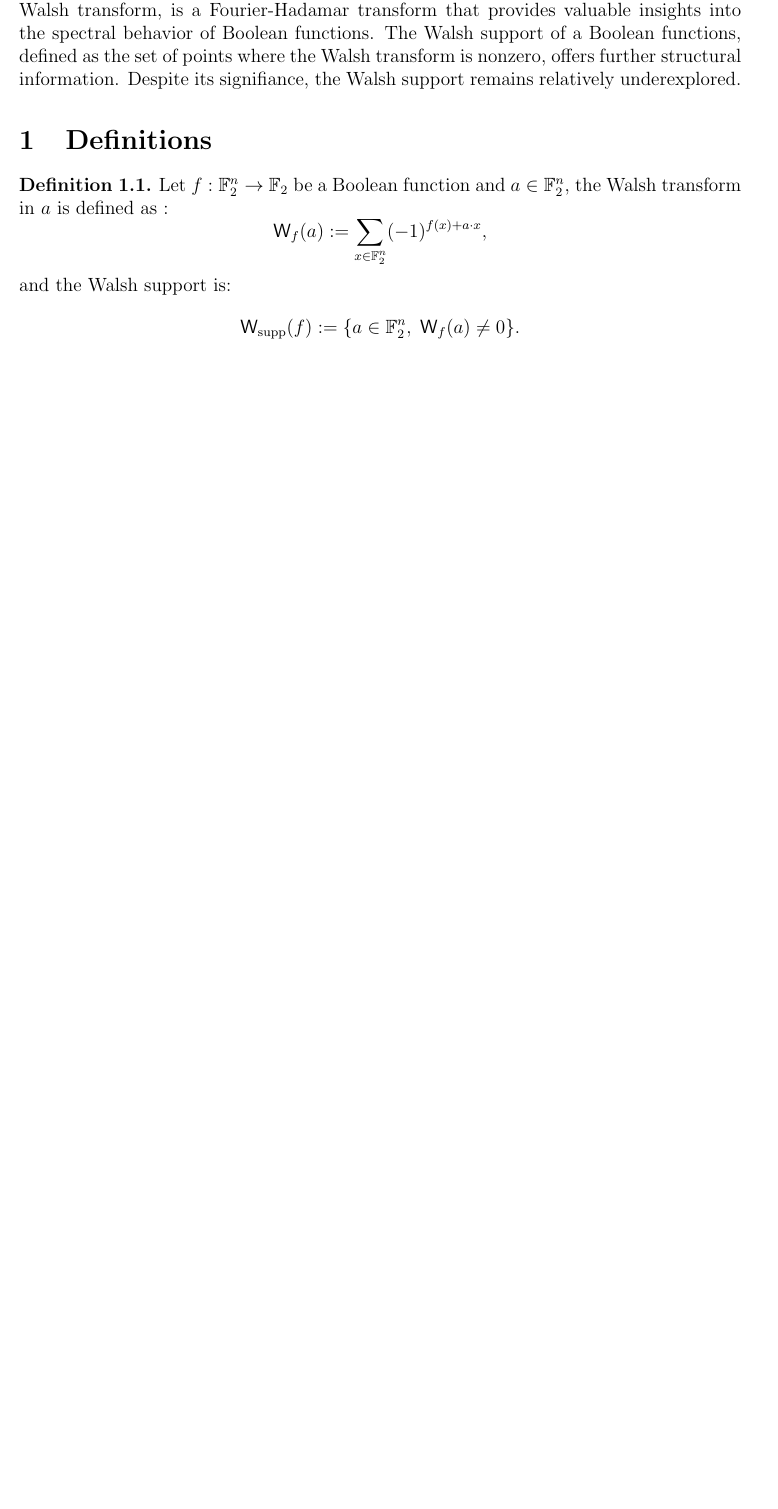
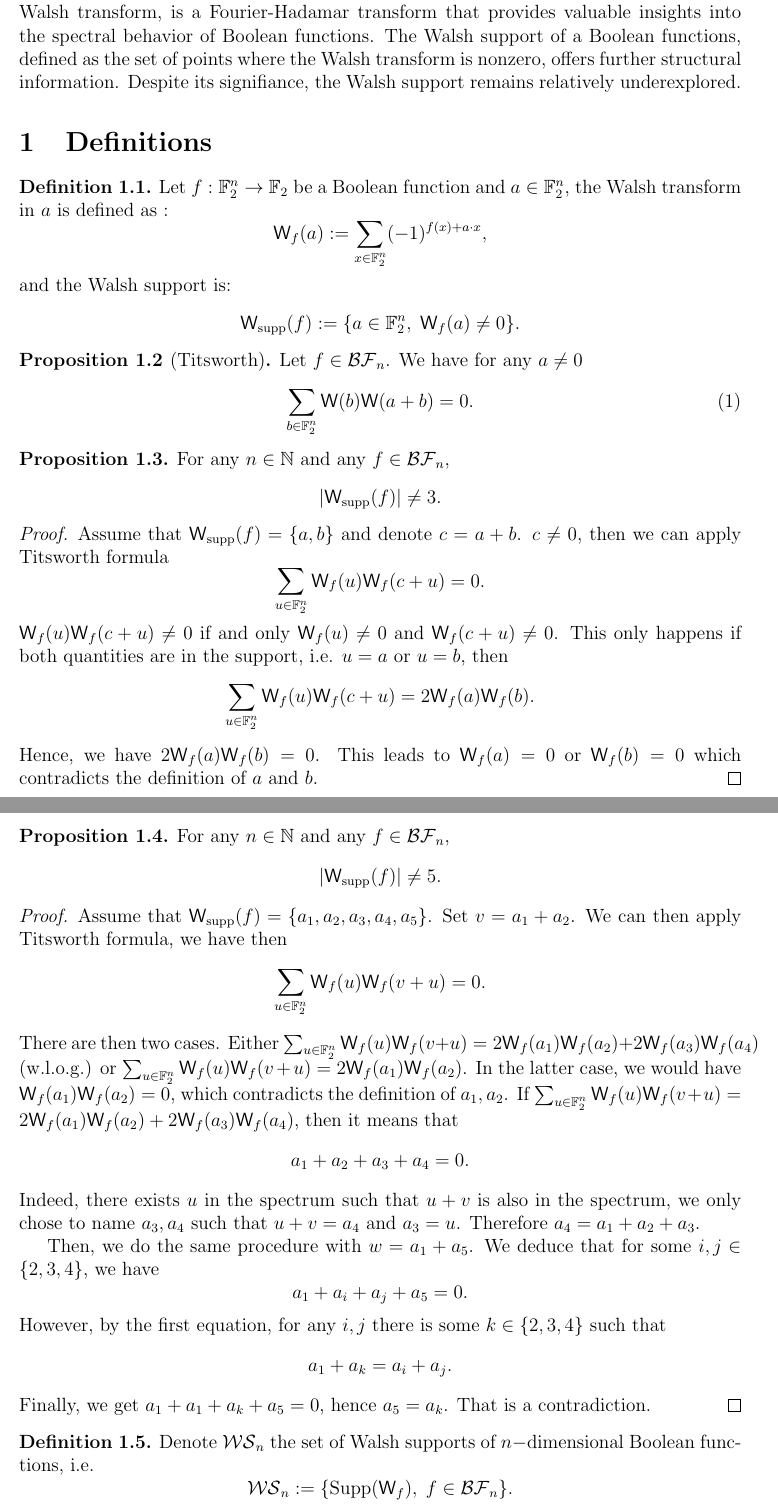
Before and after one commit to EvaristeMJ/Latex, a LaTeX document (work/english/walshspectrum/brouillon.tex): part of the page before the commit and two parts of pages 1 and 2 of 2 after it, the two joined at a grey line, cut so that both start at the same text, the shorter picture padded with empty space. Compiled offline with pdfLaTeX.

Commit message:
properties

```diff
--- a/work/english/walshspectrum/brouillon.tex
+++ b/work/english/walshspectrum/brouillon.tex
@@ -15,7 +15,7 @@
 \newtheorem{proposition}[theorem]{Proposition}
 \newtheorem{example}[theorem]{Example}
 \newtheorem{remark}{Remark}
-
+\newcommand{\WS}{\mathcal{WS}}
 \newcommand{\C}{\mathbb{C}}
 \newcommand{\R}{\mathbb{R}}
 \newcommand{\Z}{\mathbb{Z}}
@@ -45,3 +45,61 @@ Despite its signifiance, the Walsh support remains relatively underexplored.
         \W_{\mathrm{supp}}(f) := \{a\in \F_2^n,\;\W_f(a)\neq 0\}.
     \end{equation*}
 \end{definition}
+\begin{proposition}[Titsworth] Let \(f\in \mathcal{BF}_n\). We have for any \(a\neq 0\)
+    \begin{equation}
+        \sum_{b\in \F_2^n} \W(b)\W(a+b) = 0.
+    \end{equation}
+\end{proposition}
+\begin{proposition} For any \(n\in\mathbb{N}\) and any \(f\in\mathcal{BF}_n\),
+    \begin{equation*}
+        \lvert \W_{\mathrm{supp}}(f) \rvert \neq 3.
+    \end{equation*}
+\end{proposition}
+\begin{proof}
+    Assume that \( \W_{\mathrm{supp}}(f) = \{a,b\}\) and denote \(c = a+b\). \(c\neq 0\),
+    then we can apply Titsworth formula
+    \begin{equation*}
+        \sum_{u\in \F_2^n} \W_f(u)\W_f(c+u) = 0.
+    \end{equation*}
+    \(\W_f(u)\W_f(c+u)\neq 0\) if and only \(\W_f(u)\neq 0\) and \(\W_f(c+u)\neq 0\). This only happens
+    if both quantities are in the support, i.e. \(u = a\) or \(u=b\), then
+    \begin{equation*}
+        \sum_{u\in \F_2^n} \W_f(u)\W_f(c+u) = 2\W_f(a)\W_f(b).
+    \end{equation*}
+    Hence, we have \(2\W_f(a)\W_f(b) = 0\). This leads to \(\W_f(a) = 0\) or \(\W_f(b) = 0\) which
+    contradicts the definition of \(a\) and \(b\).
+\end{proof}
+\begin{proposition} For any \(n\in\mathbb{N}\) and any \(f\in\mathcal{BF}_n\),
+    \begin{equation*}
+        \lvert \W_{\mathrm{supp}}(f) \rvert \neq 5.
+    \end{equation*}
+\end{proposition}
+\begin{proof}
+    Assume that \( \W_{\mathrm{supp}}(f) = \{a_1,a_2,a_3,a_4,a_5\}\). Set \(v = a_1+a_2\).
+    We can then apply Titsworth formula, we have then
+    \begin{equation*}
+        \sum_{u\in \F_2^n} \W_f(u)\W_f(v+u) = 0.
+    \end{equation*}
+    There are then two cases. Either \(\sum_{u\in \F_2^n} \W_f(u)\W_f(v+u) = 2\W_f(a_1)\W_f(a_2)+2\W_f(a_3)\W_f(a_4)\) (w.l.o.g.) or
+    \(\sum_{u\in \F_2^n} \W_f(u)\W_f(v+u) = 2\W_f(a_1)\W_f(a_2)\). In the latter case, we would have \(\W_f(a_1)\W_f(a_2) = 0\),
+    which contradicts the definition of \(a_1,a_2\). If \(\sum_{u\in \F_2^n} \W_f(u)\W_f(v+u) = 2\W_f(a_1)\W_f(a_2)+2\W_f(a_3)\W_f(a_4)\), then it means that
+    \begin{equation*}
+        a_1 + a_2 + a_3 + a_4 = 0.
+    \end{equation*}
+    Indeed, there exists \(u\) in the spectrum such that \(u+v\) is also in the spectrum, we only
+    chose to name \(a_3, a_4\) such that \(u+v = a_4\) and \(a_3 = u\). Therefore \(a_4 = a_1+a_2+a_3\).
+
+    Then, we do the same procedure with \(w=a_1+a_5\). We deduce that for some \(i,j\in\{2,3,4\}\), we have
+    \begin{equation*}
+        a_1 + a_i + a_j + a_5 = 0.
+    \end{equation*}
+    However, by the first equation, for any \(i,j\) there is some \(k\in\{2,3,4\}\) such that
+    \begin{equation*}
+        a_1 + a_k = a_i+a_j.
+    \end{equation*}
+    Finally, we get \(a_1+a_1 + a_k + a_5 = 0\), hence \(a_5 = a_k\). That is a contradiction.
+\end{proof}
+\begin{definition} Denote \(\mathcal{WS}_n\) the set of Walsh supports of \(n-\)dimensional Boolean functions, i.e.
+    \begin{equation*}
+        \mathcal{WS}_n := \{\mathrm{Supp}(\W_f),\; f\in \mathcal{BF}_n\}.
+    \end{equation*}
```
Also changed, not shown: work/english/walshspectrum/brouillon.pdf, work/english/walshspectrum/brouillon.tex (22 more changed lines).
